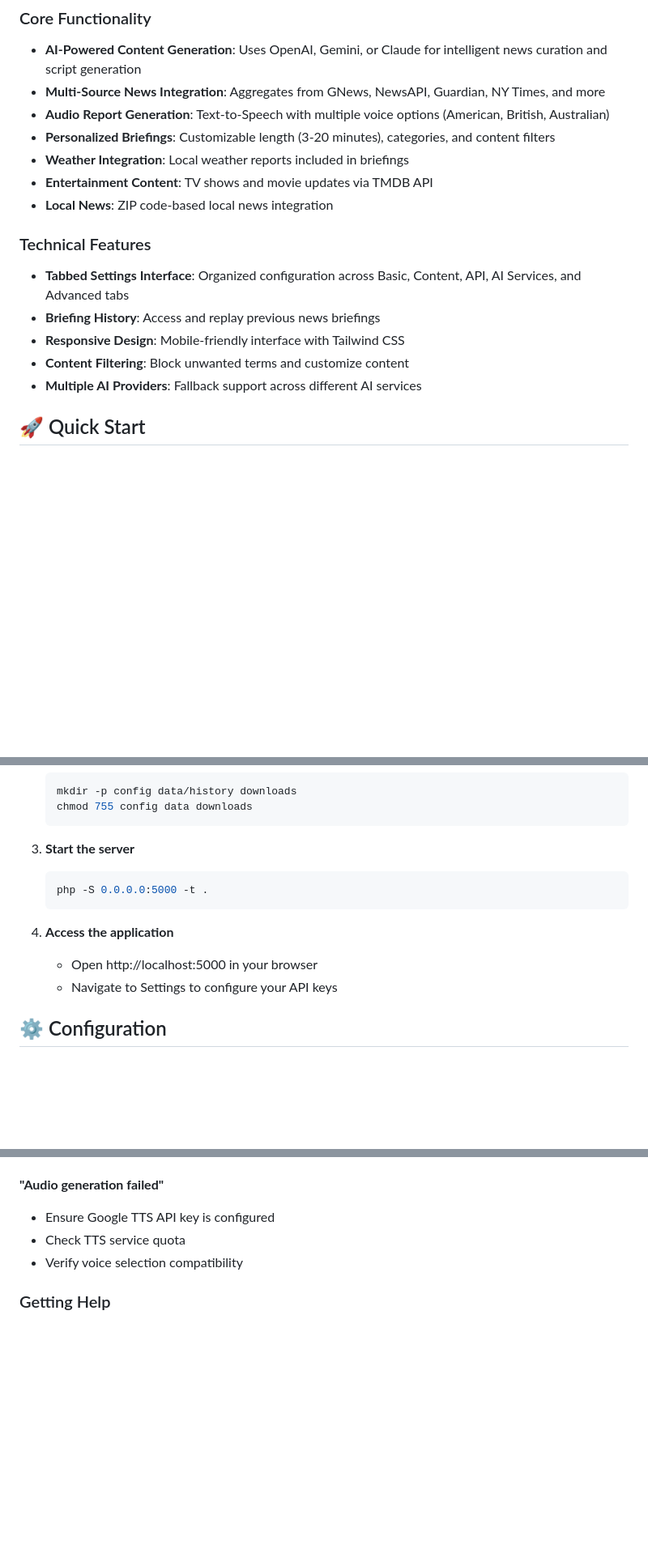
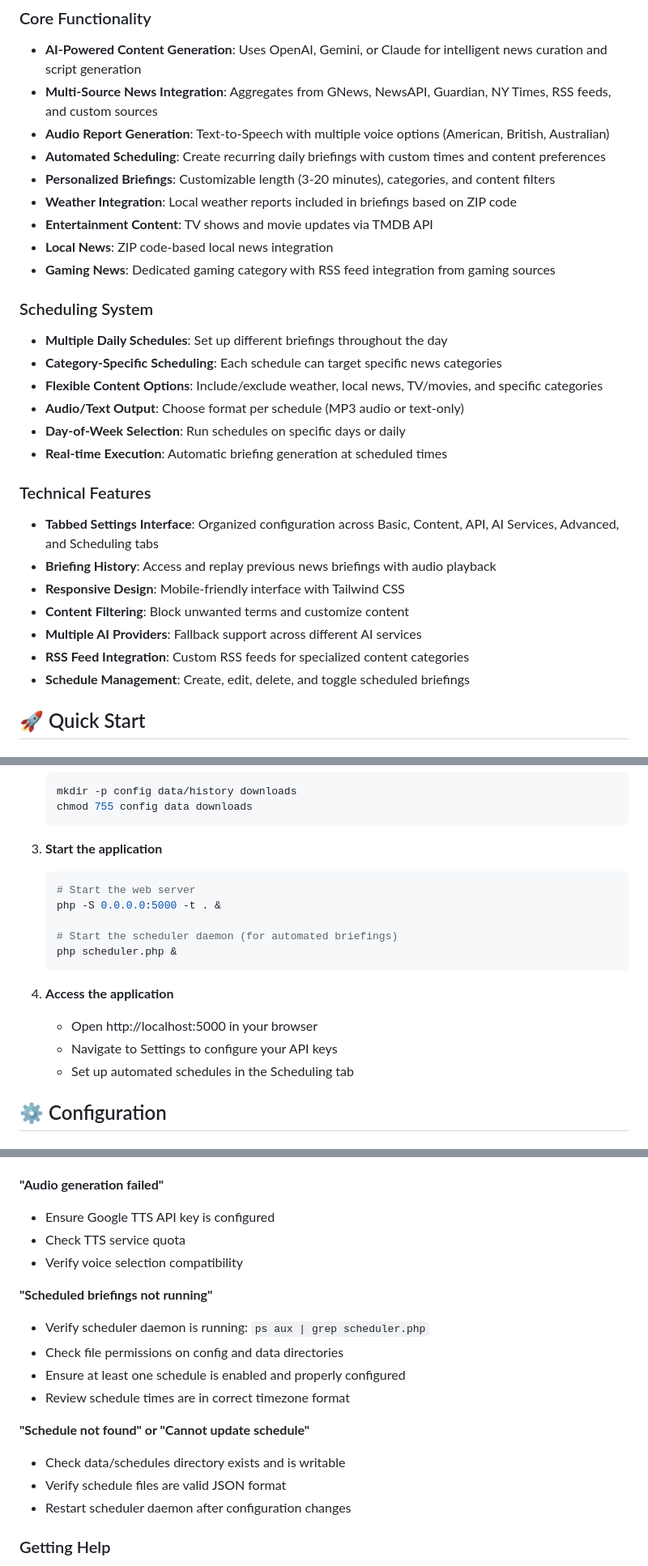
Before and after one commit to davidsnyder-nc/newsbear, a Markdown page: README.md, 3 parts joined by grey strips. Shown at 81% size. Drawn GitHub-style; blank space fills up the shorter version.

````diff
--- a/README.md
+++ b/README.md
@@ -8,19 +8,31 @@ A cutting-edge personalized news briefing application that leverages advanced AI
 
 ### Core Functionality
 - **AI-Powered Content Generation**: Uses OpenAI, Gemini, or Claude for intelligent news curation and script generation
-- **Multi-Source News Integration**: Aggregates from GNews, NewsAPI, Guardian, NY Times, and more
+- **Multi-Source News Integration**: Aggregates from GNews, NewsAPI, Guardian, NY Times, RSS feeds, and custom sources
 - **Audio Report Generation**: Text-to-Speech with multiple voice options (American, British, Australian)
+- **Automated Scheduling**: Create recurring daily briefings with custom times and content preferences
 - **Personalized Briefings**: Customizable length (3-20 minutes), categories, and content filters
-- **Weather Integration**: Local weather reports included in briefings
+- **Weather Integration**: Local weather reports included in briefings based on ZIP code
 - **Entertainment Content**: TV shows and movie updates via TMDB API
 - **Local News**: ZIP code-based local news integration
+- **Gaming News**: Dedicated gaming category with RSS feed integration from gaming sources
+
+### Scheduling System
+- **Multiple Daily Schedules**: Set up different briefings throughout the day
+- **Category-Specific Scheduling**: Each schedule can target specific news categories
+- **Flexible Content Options**: Include/exclude weather, local news, TV/movies, and specific categories
+- **Audio/Text Output**: Choose format per schedule (MP3 audio or text-only)
+- **Day-of-Week Selection**: Run schedules on specific days or daily
+- **Real-time Execution**: Automatic briefing generation at scheduled times
 
 ### Technical Features
-- **Tabbed Settings Interface**: Organized configuration across Basic, Content, API, AI Services, and Advanced tabs
-- **Briefing History**: Access and replay previous news briefings
+- **Tabbed Settings Interface**: Organized configuration across Basic, Content, API, AI Services, Advanced, and Scheduling tabs
+- **Briefing History**: Access and replay previous news briefings with audio playback
 - **Responsive Design**: Mobile-friendly interface with Tailwind CSS
 - **Content Filtering**: Block unwanted terms and customize content
 - **Multiple AI Providers**: Fallback support across different AI services
+- **RSS Feed Integration**: Custom RSS feeds for specialized content categories
+- **Schedule Management**: Create, edit, delete, and toggle scheduled briefings
 
 ## 🚀 Quick Start
 
@@ -43,14 +55,19 @@ A cutting-edge personalized news briefing application that leverages advanced AI
    chmod 755 config data downloads
    ```
 
-3. **Start the server**
+3. **Start the application**
    ```bash
-   php -S 0.0.0.0:5000 -t .
+   # Start the web server
+   php -S 0.0.0.0:5000 -t . &
+
+   # Start the scheduler daemon (for automated briefings)
+   php scheduler.php &
    ```
 
 4. **Access the application**
    - Open http://localhost:5000 in your browser
    - Navigate to Settings to configure your API keys
+   - Set up automated schedules in the Scheduling tab
 
 ## ⚙️ Configuration
 
@@ -230,6 +273,17 @@ This project is licensed under the MIT License - see the [LICENSE](LICENSE) file
 - Check TTS service quota
 - Verify voice selection compatibility
 
+**"Scheduled briefings not running"**
+- Verify scheduler daemon is running: `ps aux | grep scheduler.php`
+- Check file permissions on config and data directories
+- Ensure at least one schedule is enabled and properly configured
+- Review schedule times are in correct timezone format
+
+**"Schedule not found" or "Cannot update schedule"**
+- Check data/schedules directory exists and is writable
+- Verify schedule files are valid JSON format
+- Restart scheduler daemon after configuration changes
+
 ### Getting Help
 
 - Check the Issues page for known problems
````
Also changed, not shown: other parts of README.md (+29 -3 lines).
